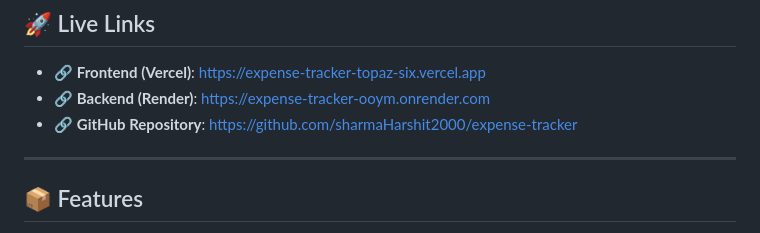
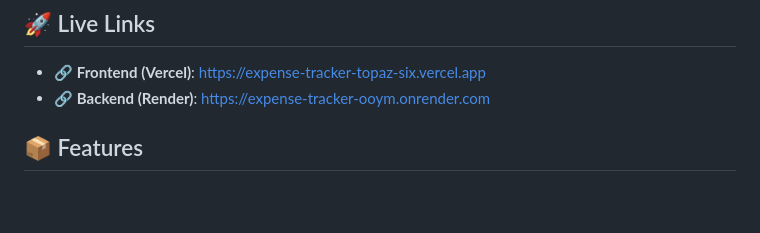
Before and after one commit to nithra-maha/Expense-Tracker, a Markdown page: README.md, the part around the change. GitHub-like rendering; blank space fills up the shorter version.

```diff
--- a/README.md
+++ b/README.md
@@ -8,9 +8,7 @@ A full-stack MERN (MongoDB, Express, React, Node.js) application to manage and t
 
 - 🔗 **Frontend (Vercel)**: [https://expense-tracker-topaz-six.vercel.app](https://expense-tracker-topaz-six.vercel.app)
 - 🔗 **Backend (Render)**: [https://expense-tracker-ooym.onrender.com](https://expense-tracker-ooym.onrender.com)
-- 🔗 **GitHub Repository**: [https://github.com/sharmaHarshit2000/expense-tracker](https://github.com/sharmaHarshit2000/expense-tracker)
 
----
 
 ## 📦 Features
 
```
